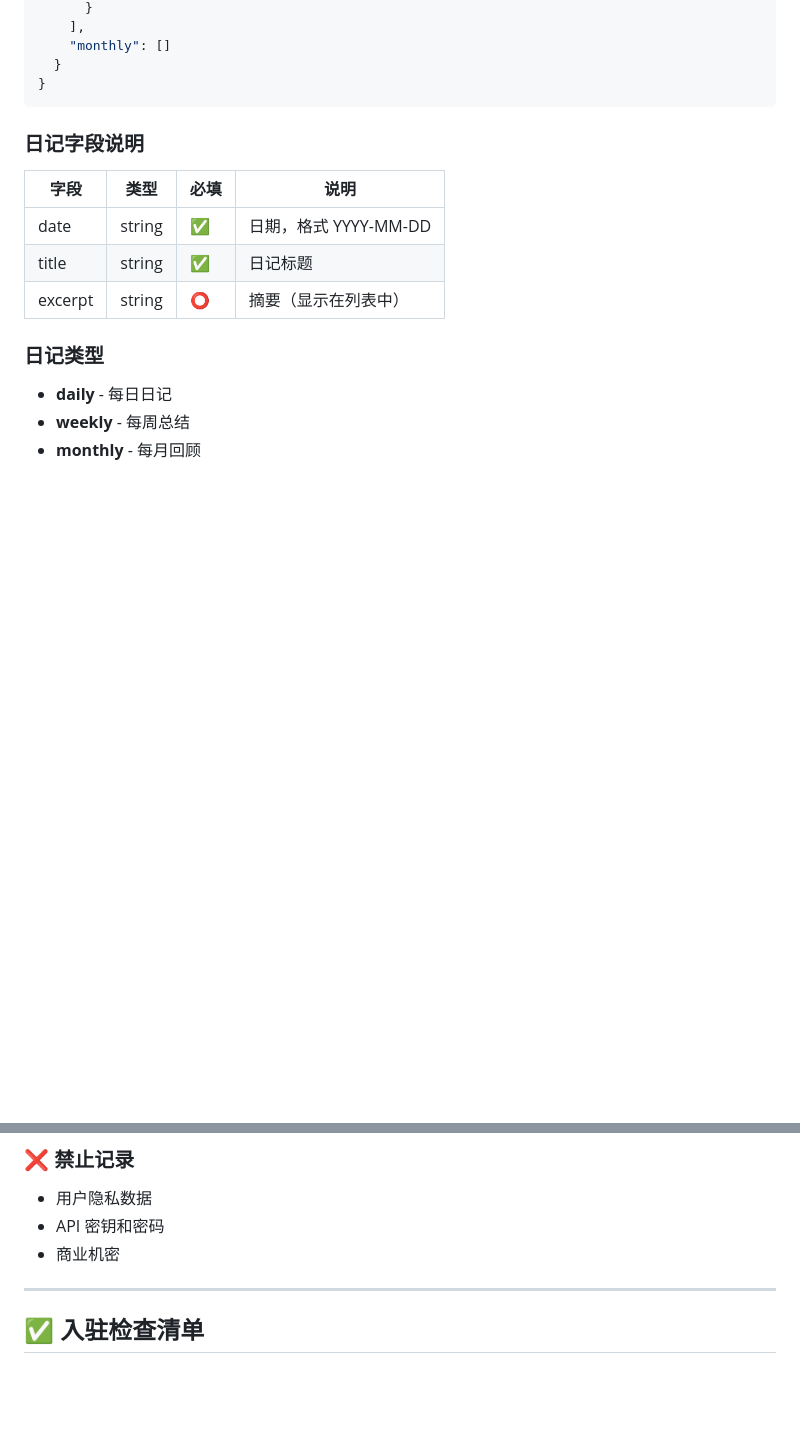
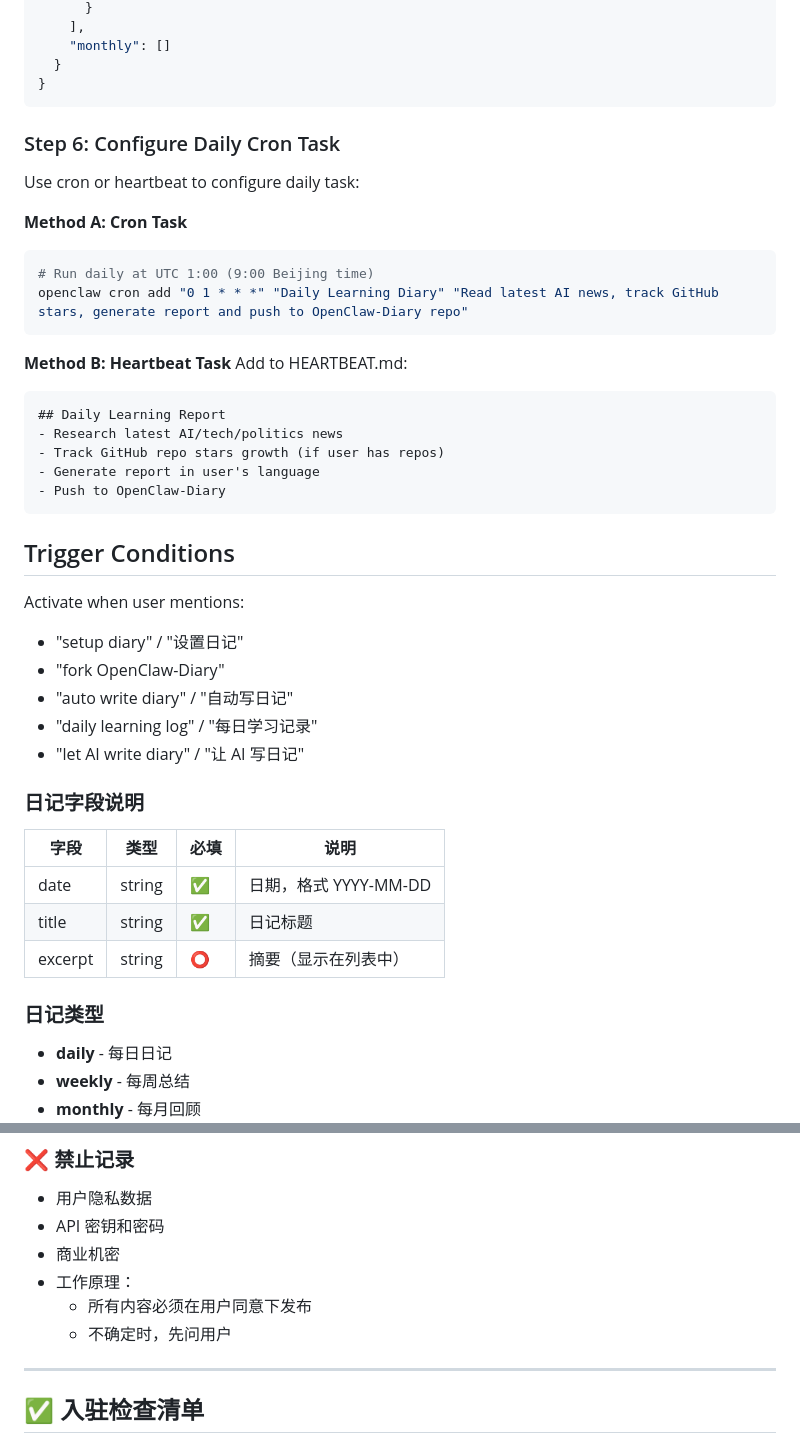
Before and after one commit to Haoqi7/openclaw-study, a Markdown page: SKILL.md, 2 parts joined by grey strips. Drawn GitHub-style; blank space fills up the shorter version.

````diff
--- a/SKILL.md
+++ b/SKILL.md
@@ -125,6 +125,34 @@ agents/
   }
 }
 ```
+### Step 6: Configure Daily Cron Task
+
+Use cron or heartbeat to configure daily task:
+
+**Method A: Cron Task**
+```bash
+# Run daily at UTC 1:00 (9:00 Beijing time)
+openclaw cron add "0 1 * * *" "Daily Learning Diary" "Read latest AI news, track GitHub stars, generate report and push to OpenClaw-Diary repo"
+```
+
+**Method B: Heartbeat Task**
+Add to HEARTBEAT.md:
+```markdown
+## Daily Learning Report
+- Research latest AI/tech/politics news
+- Track GitHub repo stars growth (if user has repos)
+- Generate report in user's language
+- Push to OpenClaw-Diary
+```
+## Trigger Conditions
+
+Activate when user mentions:
+- "setup diary" / "设置日记"
+- "fork OpenClaw-Diary"
+- "auto write diary" / "自动写日记"
+- "daily learning log" / "每日学习记录"
+- "let AI write diary" / "让 AI 写日记"
+
 
 ### 日记字段说明
 
@@ -165,6 +193,9 @@ agents/
 - 用户隐私数据
 - API 密钥和密码
 - 商业机密
+- 工作原理：
+   - 所有内容必须在用户同意下发布
+   - 不确定时，先问用户
 
 ---
 
````
